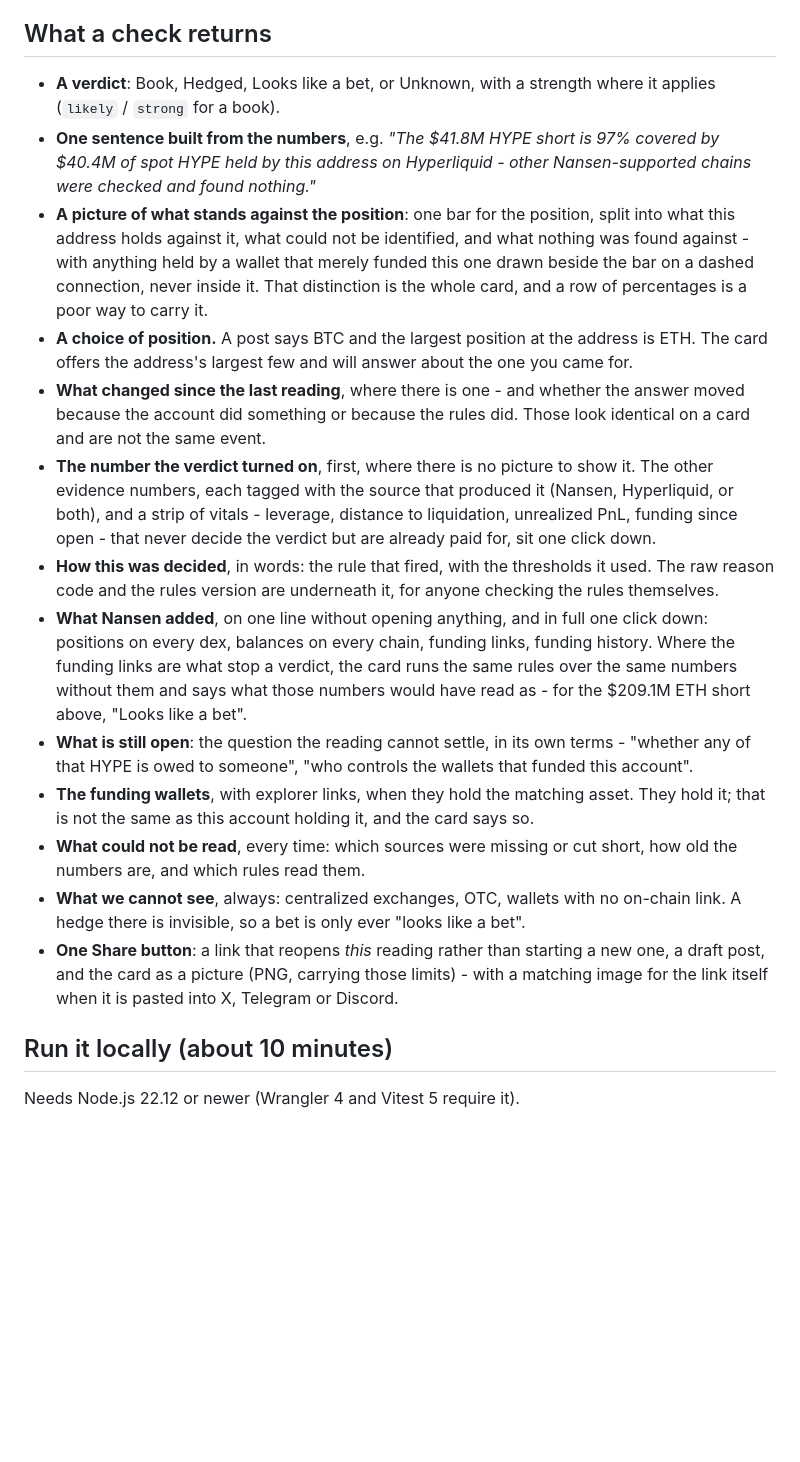
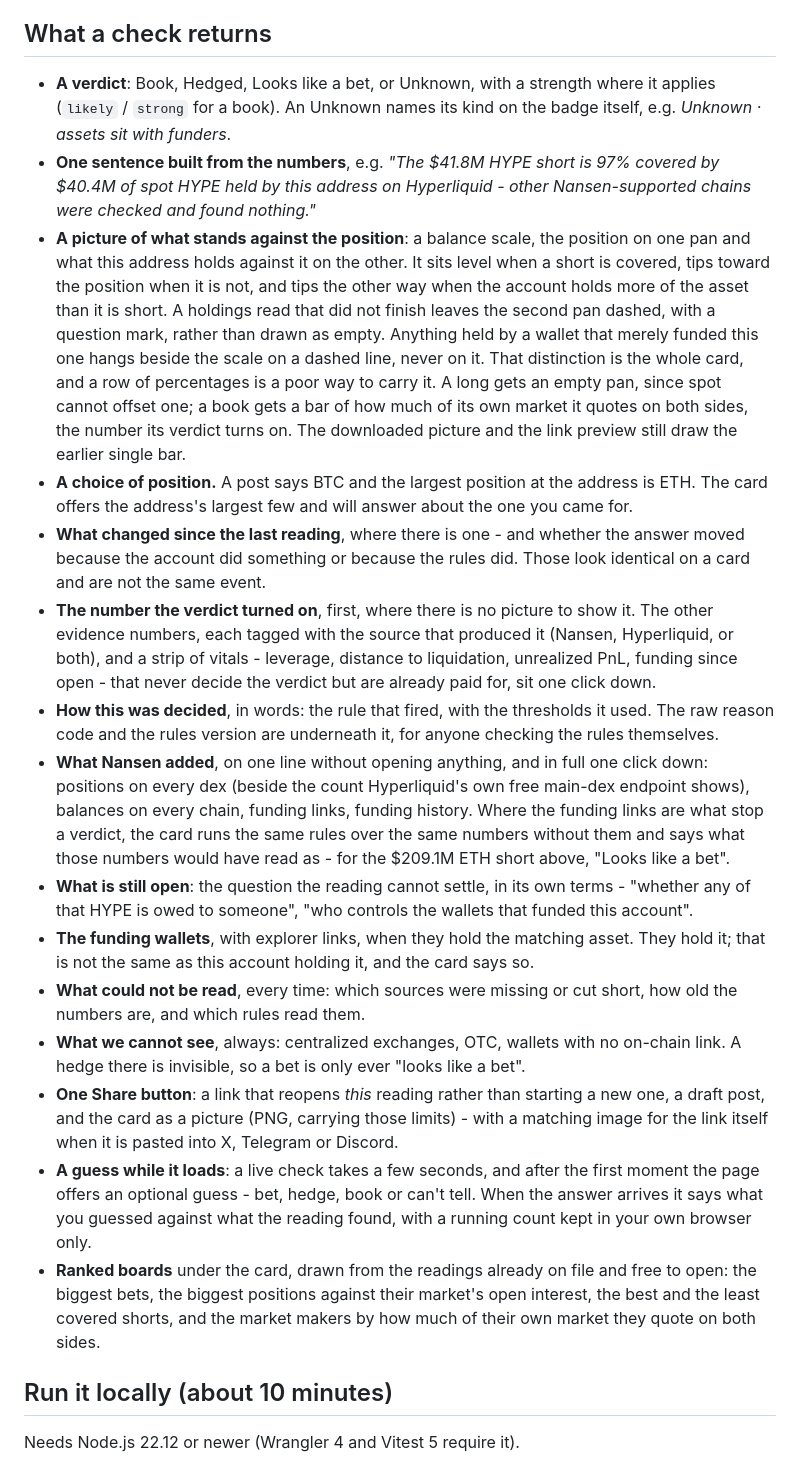
Before and after one commit to Sofiia7/bet-or-book, a Markdown page: README.md, the part around one of its changes. GitHub-like rendering; blank space fills up the shorter version.

```diff
--- a/README.md
+++ b/README.md
@@ -20,19 +20,21 @@ Bet or Book answers one question per address, shows the numbers that decided it,
 
 ## What a check returns
 
-- **A verdict**: Book, Hedged, Looks like a bet, or Unknown, with a strength where it applies (`likely` / `strong` for a book).
+- **A verdict**: Book, Hedged, Looks like a bet, or Unknown, with a strength where it applies (`likely` / `strong` for a book). An Unknown names its kind on the badge itself, e.g. *Unknown · assets sit with funders*.
 - **One sentence built from the numbers**, e.g. *"The $41.8M HYPE short is 97% covered by $40.4M of spot HYPE held by this address on Hyperliquid - other Nansen-supported chains were checked and found nothing."*
-- **A picture of what stands against the position**: one bar for the position, split into what this address holds against it, what could not be identified, and what nothing was found against - with anything held by a wallet that merely funded this one drawn beside the bar on a dashed connection, never inside it. That distinction is the whole card, and a row of percentages is a poor way to carry it.
+- **A picture of what stands against the position**: a balance scale, the position on one pan and what this address holds against it on the other. It sits level when a short is covered, tips toward the position when it is not, and tips the other way when the account holds more of the asset than it is short. A holdings read that did not finish leaves the second pan dashed, with a question mark, rather than drawn as empty. Anything held by a wallet that merely funded this one hangs beside the scale on a dashed line, never on it. That distinction is the whole card, and a row of percentages is a poor way to carry it. A long gets an empty pan, since spot cannot offset one; a book gets a bar of how much of its own market it quotes on both sides, the number its verdict turns on. The downloaded picture and the link preview still draw the earlier single bar.
 - **A choice of position.** A post says BTC and the largest position at the address is ETH. The card offers the address's largest few and will answer about the one you came for.
 - **What changed since the last reading**, where there is one - and whether the answer moved because the account did something or because the rules did. Those look identical on a card and are not the same event.
 - **The number the verdict turned on**, first, where there is no picture to show it. The other evidence numbers, each tagged with the source that produced it (Nansen, Hyperliquid, or both), and a strip of vitals - leverage, distance to liquidation, unrealized PnL, funding since open - that never decide the verdict but are already paid for, sit one click down.
 - **How this was decided**, in words: the rule that fired, with the thresholds it used. The raw reason code and the rules version are underneath it, for anyone checking the rules themselves.
-- **What Nansen added**, on one line without opening anything, and in full one click down: positions on every dex, balances on every chain, funding links, funding history. Where the funding links are what stop a verdict, the card runs the same rules over the same numbers without them and says what those numbers would have read as - for the $209.1M ETH short above, "Looks like a bet".
+- **What Nansen added**, on one line without opening anything, and in full one click down: positions on every dex (beside the count Hyperliquid's own free main-dex endpoint shows), balances on every chain, funding links, funding history. Where the funding links are what stop a verdict, the card runs the same rules over the same numbers without them and says what those numbers would have read as - for the $209.1M ETH short above, "Looks like a bet".
 - **What is still open**: the question the reading cannot settle, in its own terms - "whether any of that HYPE is owed to someone", "who controls the wallets that funded this account".
 - **The funding wallets**, with explorer links, when they hold the matching asset. They hold it; that is not the same as this account holding it, and the card says so.
 - **What could not be read**, every time: which sources were missing or cut short, how old the numbers are, and which rules read them.
 - **What we cannot see**, always: centralized exchanges, OTC, wallets with no on-chain link. A hedge there is invisible, so a bet is only ever "looks like a bet".
 - **One Share button**: a link that reopens *this* reading rather than starting a new one, a draft post, and the card as a picture (PNG, carrying those limits) - with a matching image for the link itself when it is pasted into X, Telegram or Discord.
+- **A guess while it loads**: a live check takes a few seconds, and after the first moment the page offers an optional guess - bet, hedge, book or can't tell. When the answer arrives it says what you guessed against what the reading found, with a running count kept in your own browser only.
+- **Ranked boards** under the card, drawn from the readings already on file and free to open: the biggest bets, the biggest positions against their market's open interest, the best and the least covered shorts, and the market makers by how much of their own market they quote on both sides.
 
 ## Run it locally (about 10 minutes)
 
```
Also changed, not shown: other parts of README.md (+7 -7 lines), docs/demo-script.md (+11 -10 lines).
